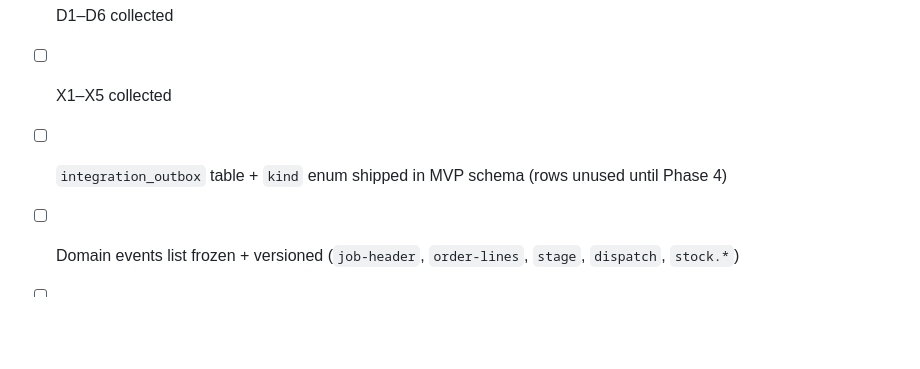
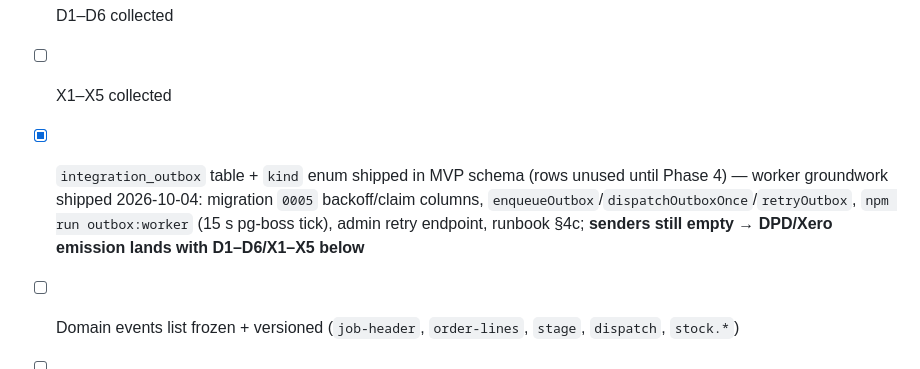
Before and after one commit to Ayyankhan101/fanela-planner, a Markdown page: docs/phase0/07-integrations-scope.md, the part around the change. Drawn GitHub-style; blank space fills up the shorter version.

```diff
--- a/docs/phase0/07-integrations-scope.md
+++ b/docs/phase0/07-integrations-scope.md
@@ -57,7 +57,7 @@ Notifications/email, dashboards beyond spec §11, PrintVis/Odoo (buy alternative
 
 - [ ] D1–D6 collected
 - [ ] X1–X5 collected
-- [ ] `integration_outbox` table + `kind` enum shipped in MVP schema (rows unused until Phase 4)
+- [x] `integration_outbox` table + `kind` enum shipped in MVP schema (rows unused until Phase 4) — worker groundwork shipped 2026-10-04: migration `0005` backoff/claim columns, `enqueueOutbox`/`dispatchOutboxOnce`/`retryOutbox`, `npm run outbox:worker` (15 s pg-boss tick), admin retry endpoint, runbook §4c; **senders still empty → DPD/Xero emission lands with D1–D6/X1–X5 below**
 - [ ] Domain events list frozen + versioned (`job-header`, `order-lines`, `stage`, `dispatch`, `stock.*`)
 - [ ] Secrets manager choice + rotation documented (spec §18)
 - [ ] Load test: 30 calls/min throttle + queue drain verified against DPD stage env
```
Also changed, not shown: docs/ops/runbook.md (+30 -0 lines), 1 other file.
